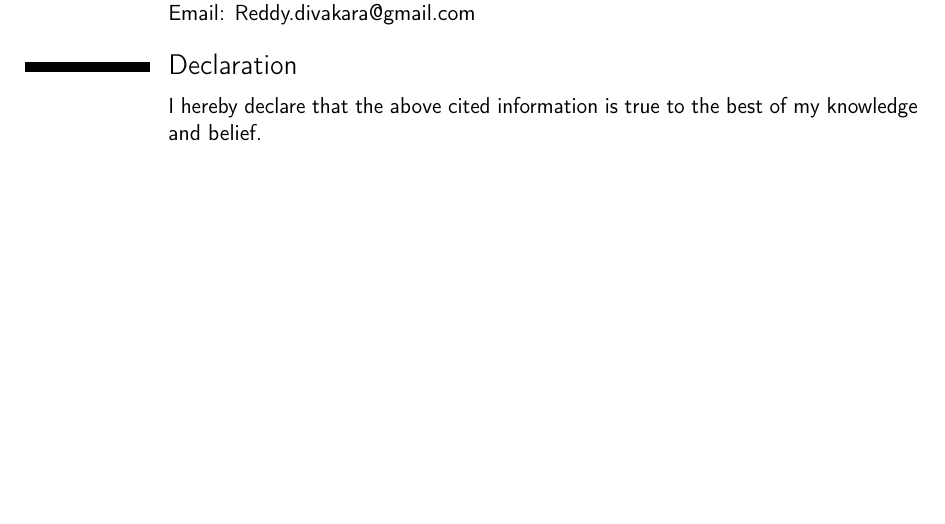
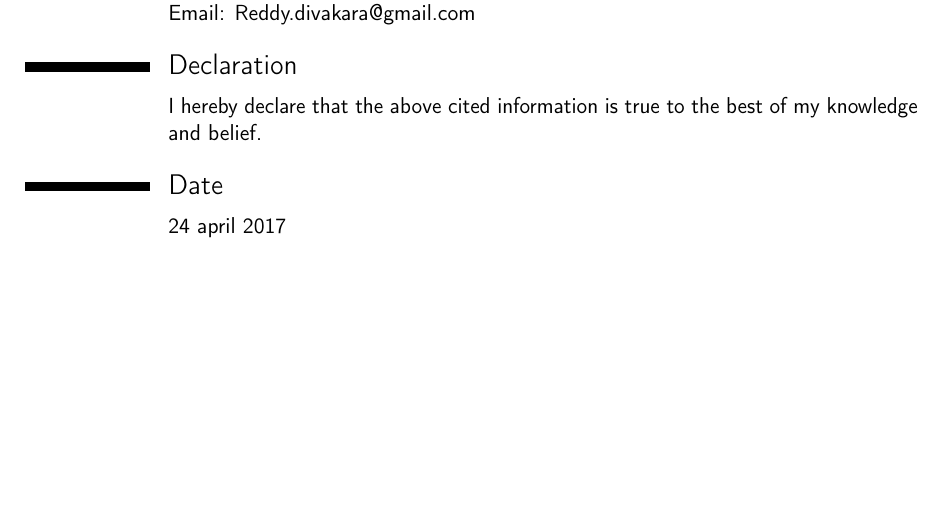
Before and after one commit to Vishnukumar96/vishnukumar_resume, a LaTeX CV (vishnukumar_resume.tex): part of page 3 of 3, cut so that both start at the same text. Compiled offline with pdfLaTeX.

Commit message:
added date

```diff
--- a/vishnukumar_resume.tex
+++ b/vishnukumar_resume.tex
@@ -151,5 +151,6 @@
 \section{Declaration}
 \cvitem{}{I hereby declare that the above cited information is true to the best of my knowledge and belief.}
 
-
+\section{Date}
+\cvitem{}{24 april 2017}
 \end{document}
```
Also changed, not shown: vishnukumar_resume.pdf, 4 other files.
